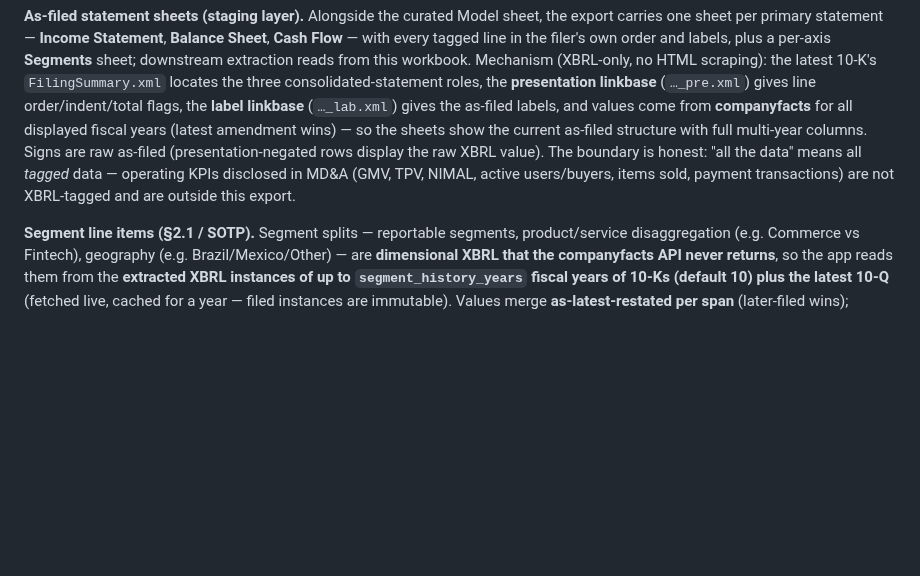
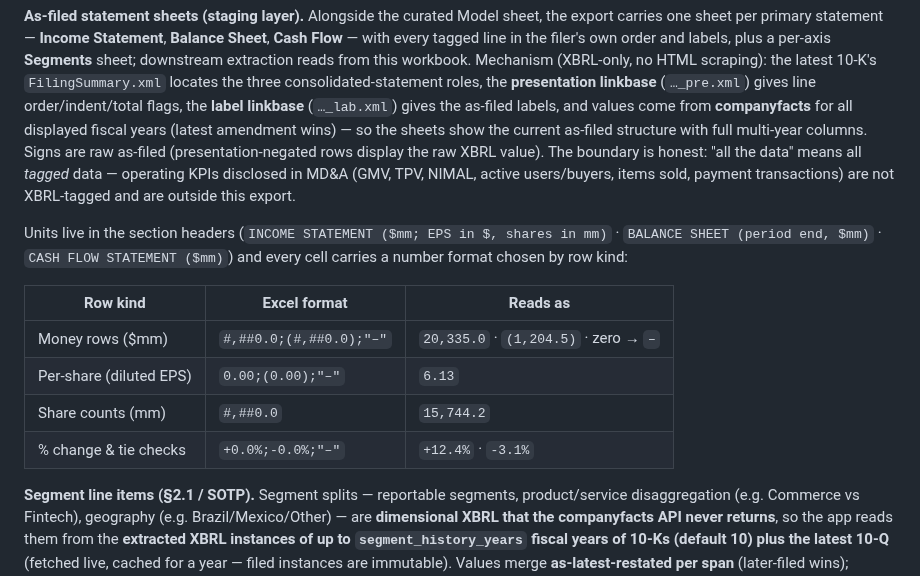
Before and after one commit to aqaseer-cyber/bh-finance, a Markdown page: README.md, the part around one of its changes. Drawn GitHub-style; blank space fills up the shorter version.

```diff
--- a/README.md
+++ b/README.md
@@ -238,6 +252,17 @@ boundary is honest: "all the data" means all *tagged* data — operating
 KPIs disclosed in MD&A (GMV, TPV, NIMAL, active users/buyers, items sold,
 payment transactions) are not XBRL-tagged and are outside this export.
 
+Units live in the section headers (`INCOME STATEMENT ($mm; EPS in $, shares
+in mm)` · `BALANCE SHEET (period end, $mm)` · `CASH FLOW STATEMENT ($mm)`)
+and every cell carries a number format chosen by row kind:
+
+| Row kind | Excel format | Reads as |
+|---|---|---|
+| Money rows ($mm) | `#,##0.0;(#,##0.0);"–"` | `20,335.0` · `(1,204.5)` · zero → `–` |
+| Per-share (diluted EPS) | `0.00;(0.00);"–"` | `6.13` |
+| Share counts (mm) | `#,##0.0` | `15,744.2` |
+| % change & tie checks | `+0.0%;-0.0%;"–"` | `+12.4%` · `-3.1%` |
+
 **Segment line items (§2.1 / SOTP).** Segment splits — reportable
 segments, product/service disaggregation (e.g. Commerce vs Fintech),
 geography (e.g. Brazil/Mexico/Other) — are **dimensional XBRL that the
```
Also changed, not shown: other parts of README.md (+14 -0 lines), docs/UI_VALIDATION.md (added, +104 -0 lines), docs/demo_dashboard.png, docs/demo_dashboard_health.png, docs/demo_dashboard_unit.png, docs/demo_dashboard_valuation.png, docs/demo_dashboard_verdict.png.
